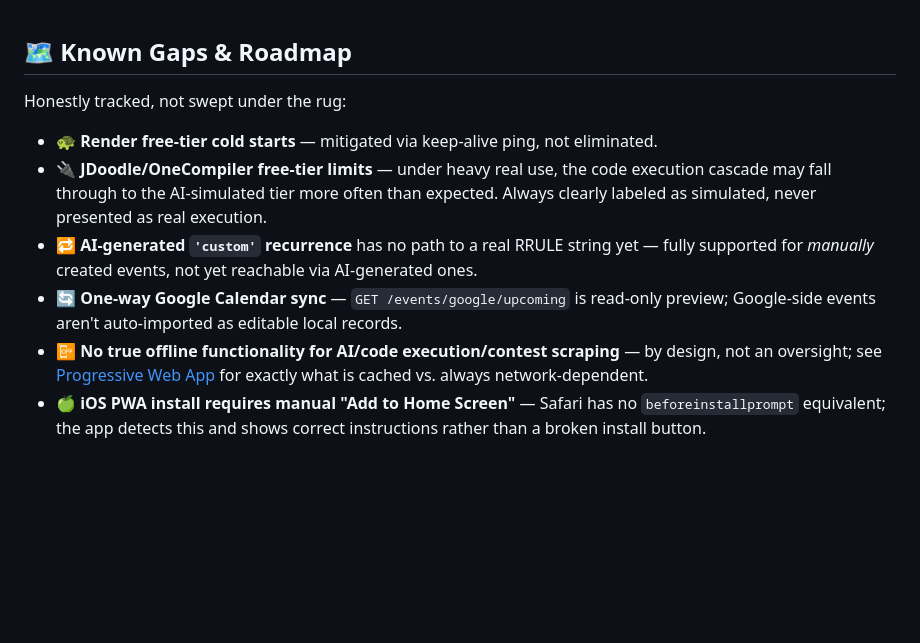
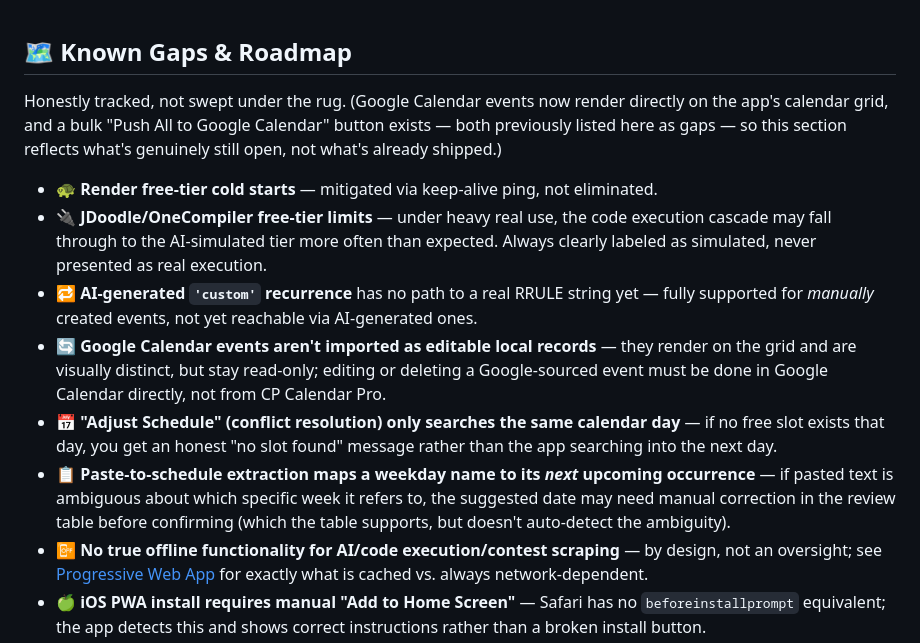
Before and after one commit to Dev-Leet/CalNote, a Markdown page: README.md, the part around one of its changes. GitHub-like rendering; blank space fills up the shorter version.

```diff
--- a/README.md
+++ b/README.md
@@ -526,12 +547,14 @@ CP Calendar Pro enforces `Asia/Kolkata` (IST, UTC+5:30) as a **hard constraint**
 
 ## 🗺️ Known Gaps & Roadmap
 
-Honestly tracked, not swept under the rug:
+Honestly tracked, not swept under the rug. (Google Calendar events now render directly on the app's calendar grid, and a bulk "Push All to Google Calendar" button exists — both previously listed here as gaps — so this section reflects what's genuinely still open, not what's already shipped.)
 
 - 🐢 **Render free-tier cold starts** — mitigated via keep-alive ping, not eliminated.
 - 🔌 **JDoodle/OneCompiler free-tier limits** — under heavy real use, the code execution cascade may fall through to the AI-simulated tier more often than expected. Always clearly labeled as simulated, never presented as real execution.
 - 🔁 **AI-generated `'custom'` recurrence** has no path to a real RRULE string yet — fully supported for *manually* created events, not yet reachable via AI-generated ones.
-- 🔄 **One-way Google Calendar sync** — `GET /events/google/upcoming` is read-only preview; Google-side events aren't auto-imported as editable local records.
+- 🔄 **Google Calendar events aren't imported as editable local records** — they render on the grid and are visually distinct, but stay read-only; editing or deleting a Google-sourced event must be done in Google Calendar directly, not from CP Calendar Pro.
+- 📅 **"Adjust Schedule" (conflict resolution) only searches the same calendar day** — if no free slot exists that day, you get an honest "no slot found" message rather than the app searching into the next day.
+- 📋 **Paste-to-schedule extraction maps a weekday name to its *next* upcoming occurrence** — if pasted text is ambiguous about which specific week it refers to, the suggested date may need manual correction in the review table before confirming (which the table supports, but doesn't auto-detect the ambiguity).
 - 📴 **No true offline functionality for AI/code execution/contest scraping** — by design, not an oversight; see [Progressive Web App](#-progressive-web-app) for exactly what is cached vs. always network-dependent.
 - 🍏 **iOS PWA install requires manual "Add to Home Screen"** — Safari has no `beforeinstallprompt` equivalent; the app detects this and shows correct instructions rather than a broken install button.
 - 💡 A forward-looking **Product Innovation Report** covers features under evaluation: RAG-powered weakness diagnosis, a VS Code companion extension, cognitive-load-aware scheduling, and squad/duel social features.
```
Also changed, not shown: other parts of README.md (+31 -10 lines).
